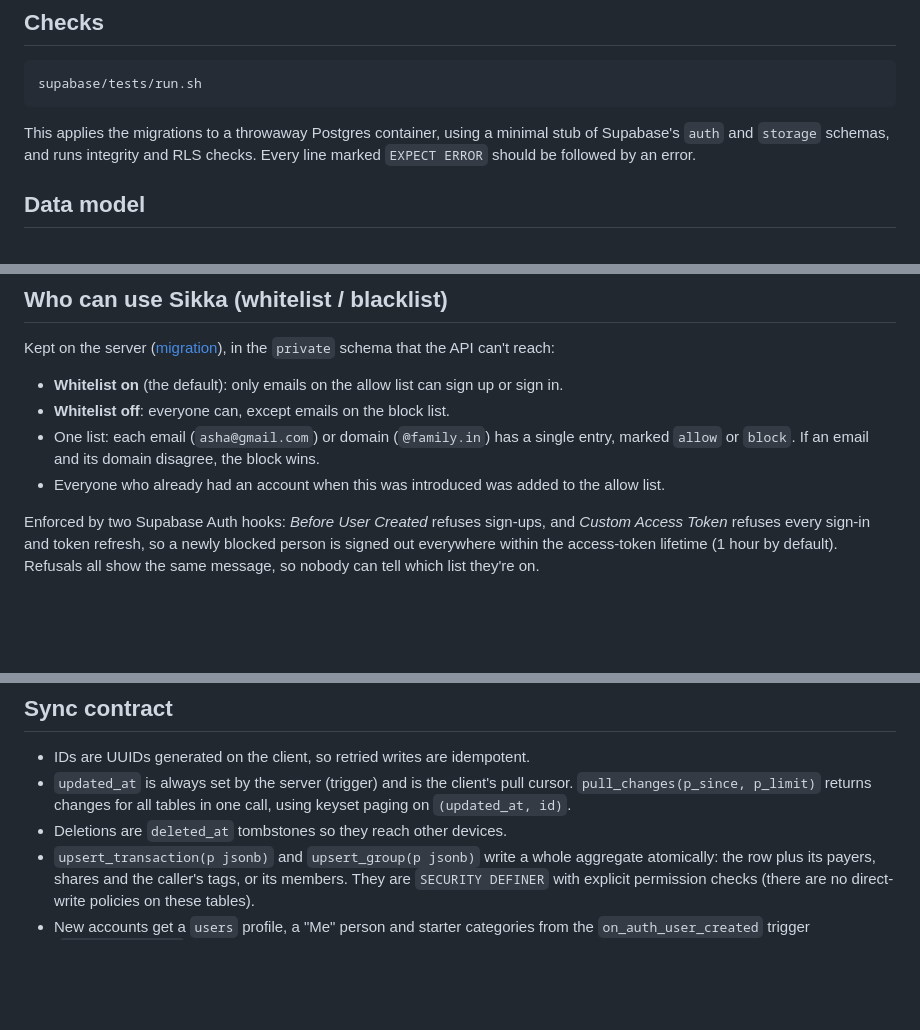
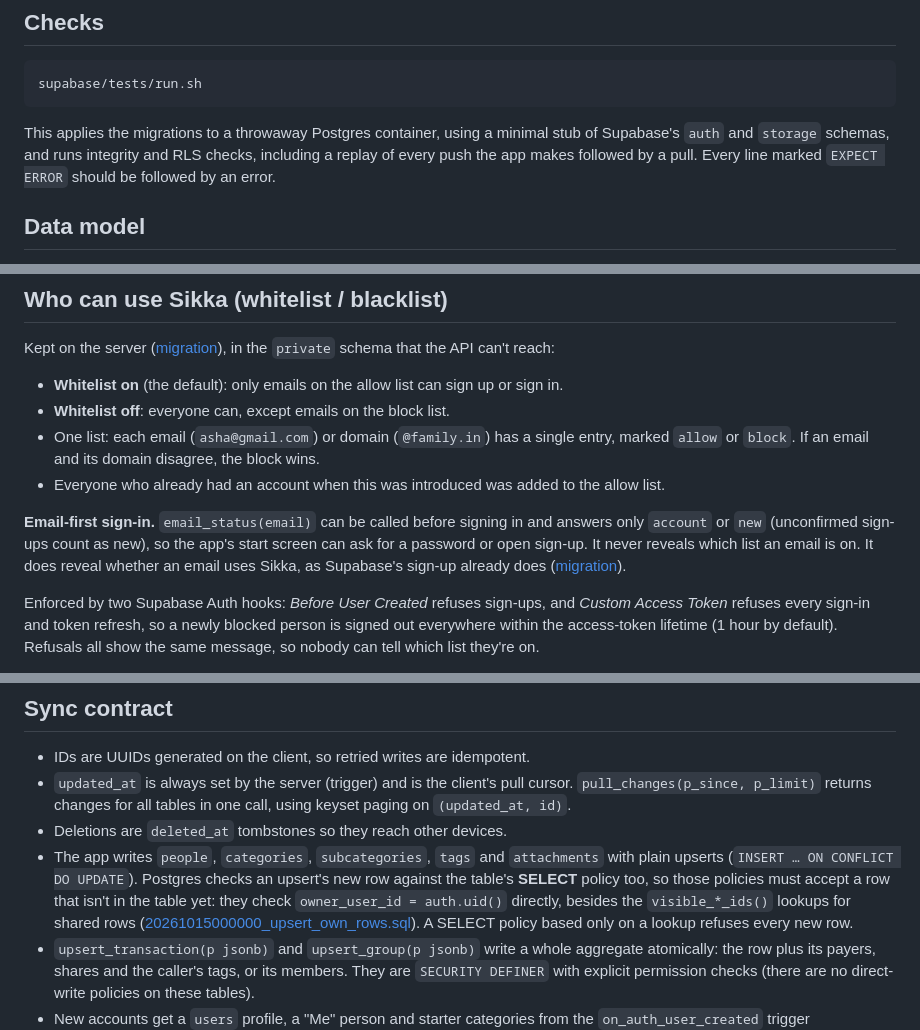
Before and after one commit to Garg-Shashwat/Sikka-backend, a Markdown page: README.md, 3 parts joined by grey strips. Drawn GitHub-style; blank space fills up the shorter version.

Commit message:
README: owner check in SELECT policies for upserts, email_status

````diff
--- a/README.md
+++ b/README.md
@@ -48,7 +48,7 @@ npx supabase db reset   # re-apply migrations from scratch
 supabase/tests/run.sh
 ```
 
-This applies the migrations to a throwaway Postgres container, using a minimal stub of Supabase's `auth` and `storage` schemas, and runs integrity and RLS checks. Every line marked `EXPECT ERROR` should be followed by an error.
+This applies the migrations to a throwaway Postgres container, using a minimal stub of Supabase's `auth` and `storage` schemas, and runs integrity and RLS checks, including a replay of every push the app makes followed by a pull. Every line marked `EXPECT ERROR` should be followed by an error.
 
 ## Data model
 
@@ -76,6 +76,8 @@ Kept on the server ([migration](supabase/migrations/20261013000000_access_lists.
 - **Whitelist off**: everyone can, except emails on the block list.
 - One list: each email (`asha@gmail.com`) or domain (`@family.in`) has a single entry, marked `allow` or `block`. If an email and its domain disagree, the block wins.
 - Everyone who already had an account when this was introduced was added to the allow list.
+
+**Email-first sign-in.** `email_status(email)` can be called before signing in and answers only `account` or `new` (unconfirmed sign-ups count as new), so the app's start screen can ask for a password or open sign-up. It never reveals which list an email is on. It does reveal whether an email uses Sikka, as Supabase's sign-up already does ([migration](supabase/migrations/20261016000000_email_status.sql)).
 
 Enforced by two Supabase Auth hooks: *Before User Created* refuses sign-ups, and *Custom Access Token* refuses every sign-in and token refresh, so a newly blocked person is signed out everywhere within the access-token lifetime (1 hour by default). Refusals all show the same message, so nobody can tell which list they're on.
 
@@ -128,6 +130,7 @@ A shared ledger, like Splitwise ([migration](supabase/migrations/20261009000000_
 - IDs are UUIDs generated on the client, so retried writes are idempotent.
 - `updated_at` is always set by the server (trigger) and is the client's pull cursor. `pull_changes(p_since, p_limit)` returns changes for all tables in one call, using keyset paging on `(updated_at, id)`.
 - Deletions are `deleted_at` tombstones so they reach other devices.
+- The app writes `people`, `categories`, `subcategories`, `tags` and `attachments` with plain upserts (`INSERT … ON CONFLICT DO UPDATE`). Postgres checks an upsert's new row against the table's **SELECT** policy too, so those policies must accept a row that isn't in the table yet: they check `owner_user_id = auth.uid()` directly, besides the `visible_*_ids()` lookups for shared rows ([20261015000000_upsert_own_rows.sql](supabase/migrations/20261015000000_upsert_own_rows.sql)). A SELECT policy based only on a lookup refuses every new row.
 - `upsert_transaction(p jsonb)` and `upsert_group(p jsonb)` write a whole aggregate atomically: the row plus its payers, shares and the caller's tags, or its members. They are `SECURITY DEFINER` with explicit permission checks (there are no direct-write policies on these tables).
 - New accounts get a `users` profile, a "Me" person and starter categories from the `on_auth_user_created` trigger (`handle_new_user`; the current list is in [20261014000100_default_categories_v2.sql](supabase/migrations/20261014000100_default_categories_v2.sql)). Changing the list only affects accounts created afterwards.
 - Tables are in the `supabase_realtime` publication so other devices get notified to pull. Realtime applies RLS, so apps subscribe without an owner filter and also hear about shared rows and connection requests.
````
